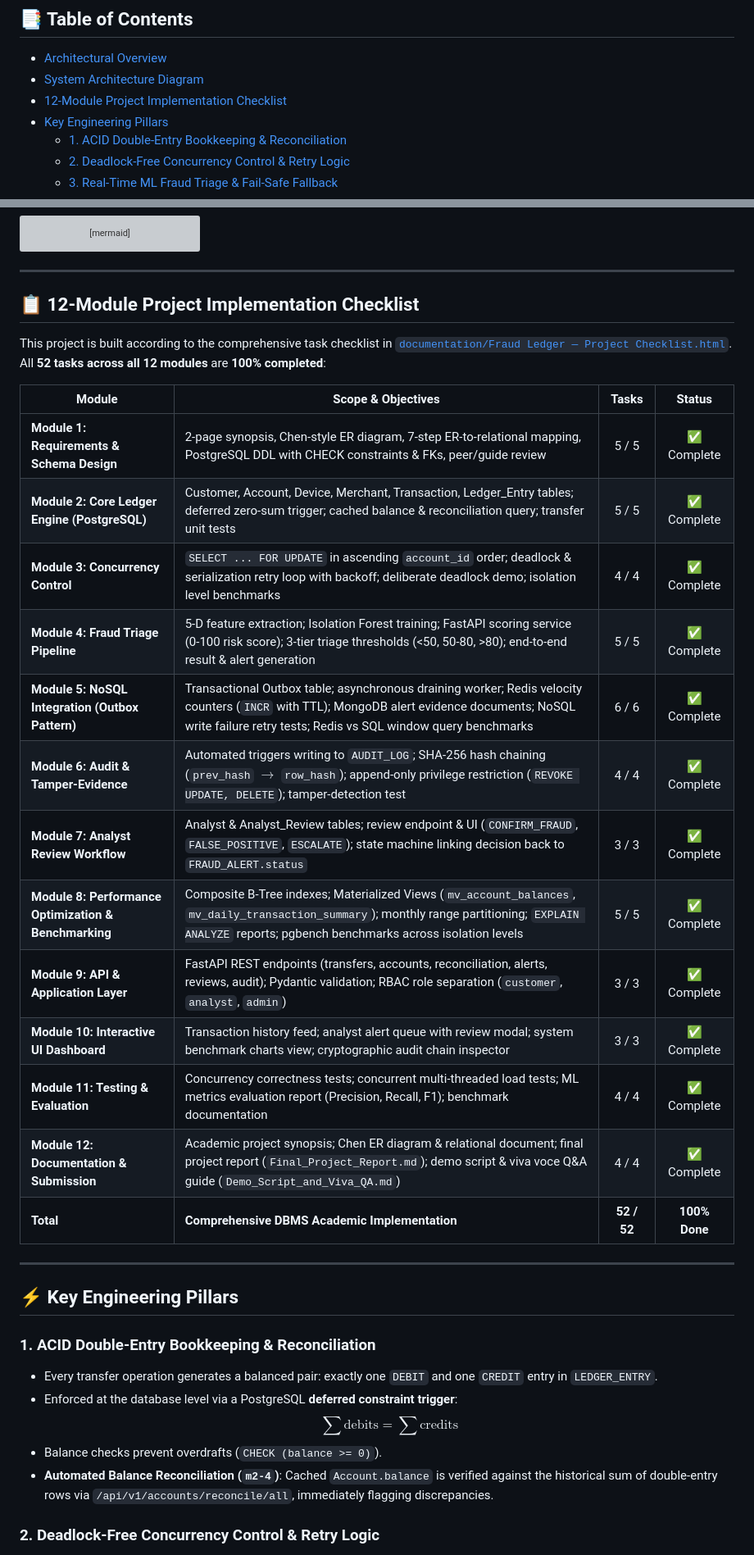
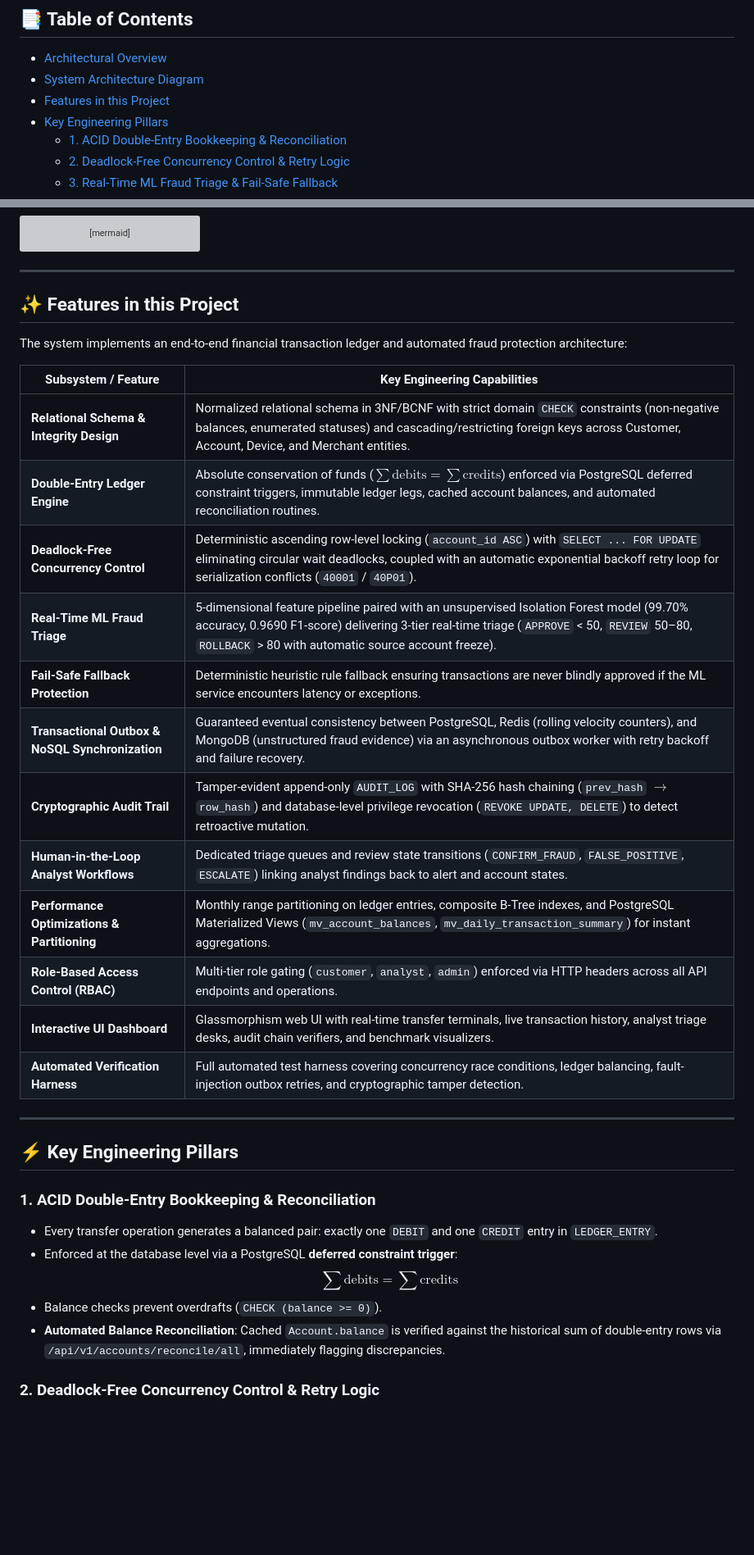
Before and after one commit to praneel24eb-cyber/Financial-Transaction-Ledger-with-Real-Time-Fraud-Triage-, a Markdown page: README.md, 2 parts joined by grey strips. Shown at 82% size. GitHub-like rendering; blank space fills up the shorter version; grey boxes are pictures that could not be loaded.

Commit message:
readme changes done

```diff
--- a/README.md
+++ b/README.md
@@ -18,7 +18,7 @@ Repository: [Financial-Transaction-Ledger-with-Real-Time-Fraud-Triage-](https://
 
 - [Architectural Overview](#-architectural-overview)
 - [System Architecture Diagram](#-system-architecture-diagram)
-- [12-Module Project Implementation Checklist](#-12-module-project-implementation-checklist)
+- [Features in this Project](#-features-in-this-project)
 - [Key Engineering Pillars](#-key-engineering-pillars)
   - [1. ACID Double-Entry Bookkeeping & Reconciliation](#1-acid-double-entry-bookkeeping--reconciliation)
   - [2. Deadlock-Free Concurrency Control & Retry Logic](#2-deadlock-free-concurrency-control--retry-logic)
@@ -107,25 +107,24 @@ flowchart TD
 
 ---
 
-## 📋 12-Module Project Implementation Checklist
+## ✨ Features in this Project
 
-This project is built according to the comprehensive task checklist in [`documentation/Fraud Ledger — Project Checklist.html`](documentation/Fraud%20Ledger%20%E2%80%94%20Project%20Checklist.html). All **52 tasks across all 12 modules** are **100% completed**:
+The system implements an end-to-end financial transaction ledger and automated fraud protection architecture:
 
-| Module | Scope & Objectives | Tasks | Status |
-|---|---|:---:|:---:|
-| **Module 1: Requirements & Schema Design** | 2-page synopsis, Chen-style ER diagram, 7-step ER-to-relational mapping, PostgreSQL DDL with CHECK constraints & FKs, peer/guide review | 5 / 5 | ✅ Complete |
-| **Module 2: Core Ledger Engine (PostgreSQL)** | Customer, Account, Device, Merchant, Transaction, Ledger_Entry tables; deferred zero-sum trigger; cached balance & reconciliation query; transfer unit tests | 5 / 5 | ✅ Complete |
-| **Module 3: Concurrency Control** | `SELECT ... FOR UPDATE` in ascending `account_id` order; deadlock & serialization retry loop with backoff; deliberate deadlock demo; isolation level benchmarks | 4 / 4 | ✅ Complete |
-| **Module 4: Fraud Triage Pipeline** | 5-D feature extraction; Isolation Forest training; FastAPI scoring service (0-100 risk score); 3-tier triage thresholds (<50, 50-80, >80); end-to-end result & alert generation | 5 / 5 | ✅ Complete |
-| **Module 5: NoSQL Integration (Outbox Pattern)** | Transactional Outbox table; asynchronous draining worker; Redis velocity counters (`INCR` with TTL); MongoDB alert evidence documents; NoSQL write failure retry tests; Redis vs SQL window query benchmarks | 6 / 6 | ✅ Complete |
-| **Module 6: Audit & Tamper-Evidence** | Automated triggers writing to `AUDIT_LOG`; SHA-256 hash chaining (`prev_hash` $\to$ `row_hash`); append-only privilege restriction (`REVOKE UPDATE, DELETE`); tamper-detection test | 4 / 4 | ✅ Complete |
-| **Module 7: Analyst Review Workflow** | Analyst & Analyst_Review tables; review endpoint & UI (`CONFIRM_FRAUD`, `FALSE_POSITIVE`, `ESCALATE`); state machine linking decision back to `FRAUD_ALERT.status` | 3 / 3 | ✅ Complete |
-| **Module 8: Performance Optimization & Benchmarking** | Composite B-Tree indexes; Materialized Views (`mv_account_balances`, `mv_daily_transaction_summary`); monthly range partitioning; `EXPLAIN ANALYZE` reports; pgbench benchmarks across isolation levels | 5 / 5 | ✅ Complete |
-| **Module 9: API & Application Layer** | FastAPI REST endpoints (transfers, accounts, reconciliation, alerts, reviews, audit); Pydantic validation; RBAC role separation (`customer`, `analyst`, `admin`) | 3 / 3 | ✅ Complete |
-| **Module 10: Interactive UI Dashboard** | Transaction history feed; analyst alert queue with review modal; system benchmark charts view; cryptographic audit chain inspector | 3 / 3 | ✅ Complete |
-| **Module 11: Testing & Evaluation** | Concurrency correctness tests; concurrent multi-threaded load tests; ML metrics evaluation report (Precision, Recall, F1); benchmark documentation | 4 / 4 | ✅ Complete |
-| **Module 12: Documentation & Submission** | Academic project synopsis; Chen ER diagram & relational document; final project report (`Final_Project_Report.md`); demo script & viva voce Q&A guide (`Demo_Script_and_Viva_QA.md`) | 4 / 4 | ✅ Complete |
-| **Total** | **Comprehensive DBMS Academic Implementation** | **52 / 52** | **100% Done** |
+| Subsystem / Feature | Key Engineering Capabilities |
+|---|---|
+| **Relational Schema & Integrity Design** | Normalized relational schema in 3NF/BCNF with strict domain `CHECK` constraints (non-negative balances, enumerated statuses) and cascading/restricting foreign keys across Customer, Account, Device, and Merchant entities. |
+| **Double-Entry Ledger Engine** | Absolute conservation of funds ($\sum \text{debits} = \sum \text{credits}$) enforced via PostgreSQL deferred constraint triggers, immutable ledger legs, cached account balances, and automated reconciliation routines. |
+| **Deadlock-Free Concurrency Control** | Deterministic ascending row-level locking (`account_id ASC`) with `SELECT ... FOR UPDATE` eliminating circular wait deadlocks, coupled with an automatic exponential backoff retry loop for serialization conflicts (`40001` / `40P01`). |
+| **Real-Time ML Fraud Triage** | 5-dimensional feature pipeline paired with an unsupervised Isolation Forest model (99.70% accuracy, 0.9690 F1-score) delivering 3-tier real-time triage (`APPROVE` < 50, `REVIEW` 50–80, `ROLLBACK` > 80 with automatic source account freeze). |
+| **Fail-Safe Fallback Protection** | Deterministic heuristic rule fallback ensuring transactions are never blindly approved if the ML service encounters latency or exceptions. |
+| **Transactional Outbox & NoSQL Synchronization** | Guaranteed eventual consistency between PostgreSQL, Redis (rolling velocity counters), and MongoDB (unstructured fraud evidence) via an asynchronous outbox worker with retry backoff and failure recovery. |
+| **Cryptographic Audit Trail** | Tamper-evident append-only `AUDIT_LOG` with SHA-256 hash chaining (`prev_hash` $\to$ `row_hash`) and database-level privilege revocation (`REVOKE UPDATE, DELETE`) to detect retroactive mutation. |
+| **Human-in-the-Loop Analyst Workflows** | Dedicated triage queues and review state transitions (`CONFIRM_FRAUD`, `FALSE_POSITIVE`, `ESCALATE`) linking analyst findings back to alert and account states. |
+| **Performance Optimizations & Partitioning** | Monthly range partitioning on ledger entries, composite B-Tree indexes, and PostgreSQL Materialized Views (`mv_account_balances`, `mv_daily_transaction_summary`) for instant aggregations. |
+| **Role-Based Access Control (RBAC)** | Multi-tier role gating (`customer`, `analyst`, `admin`) enforced via HTTP headers across all API endpoints and operations. |
+| **Interactive UI Dashboard** | Glassmorphism web UI with real-time transfer terminals, live transaction history, analyst triage desks, audit chain verifiers, and benchmark visualizers. |
+| **Automated Verification Harness** | Full automated test harness covering concurrency race conditions, ledger balancing, fault-injection outbox retries, and cryptographic tamper detection. |
 
 ---
 
@@ -136,7 +135,7 @@ This project is built according to the comprehensive task checklist in [`documen
 - Enforced at the database level via a PostgreSQL **deferred constraint trigger**:
   $$\sum \text{debits} = \sum \text{credits}$$
 - Balance checks prevent overdrafts (`CHECK (balance >= 0)`).
-- **Automated Balance Reconciliation (`m2-4`)**: Cached `Account.balance` is verified against the historical sum of double-entry rows via `/api/v1/accounts/reconcile/all`, immediately flagging discrepancies.
+- **Automated Balance Reconciliation**: Cached `Account.balance` is verified against the historical sum of double-entry rows via `/api/v1/accounts/reconcile/all`, immediately flagging discrepancies.
 
 ### 2. Deadlock-Free Concurrency Control & Retry Logic
 - High-frequency transfers between account pairs in reverse directions (e.g., Alice $\to$ Bob and Bob $\to$ Alice simultaneously) can trigger circular wait deadlocks.
```
Also changed, not shown: other parts of README.md (+8 -8 lines).
